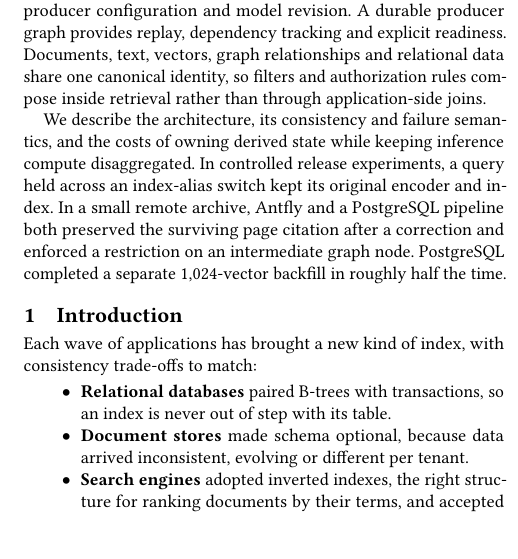
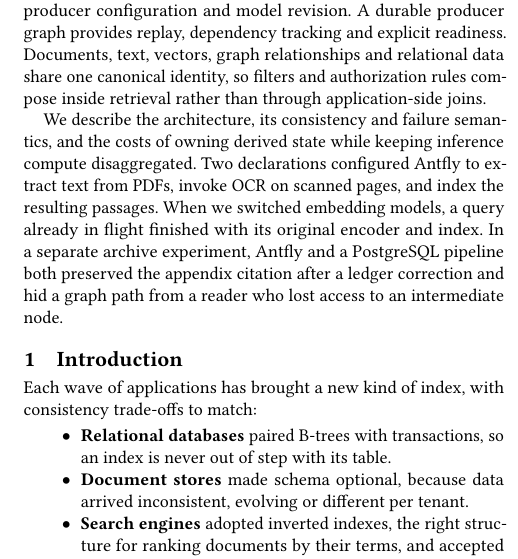
Before and after one commit to antflydb/antfly-paper, a LaTeX paper (paper/antfly.tex): part of one column of page 1 of 7, cut so that both start at the same text, the shorter picture padded with empty space. Compiled offline with pdfLaTeX.

Commit message:
Describe the three experiments in the abstract through their observed outcomes

```diff
--- a/paper/antfly.tex
+++ b/paper/antfly.tex
@@ -42,11 +42,12 @@ rules compose inside retrieval rather than through application-side joins.
 
 We describe the architecture, its consistency and failure semantics, and the
 costs of owning derived state while keeping inference compute disaggregated.
-In controlled release experiments, a query held across an index-alias switch
-kept its original encoder and index. In a small remote archive, Antfly and
-a PostgreSQL pipeline both preserved the surviving page citation after a
-correction and enforced a restriction on an intermediate graph node.
-PostgreSQL completed a separate 1,024-vector backfill in roughly half the time.
+Two declarations configured Antfly to extract text from PDFs, invoke OCR on
+scanned pages, and index the resulting passages. When we switched embedding
+models, a query already in flight finished with its original encoder and
+index. In a separate archive experiment, Antfly and a PostgreSQL pipeline
+both preserved the appendix citation after a ledger correction and hid a
+graph path from a reader who lost access to an intermediate node.
 \end{abstract}
 
 \maketitle
```
Also changed, not shown: paper/antfly.pdf.
